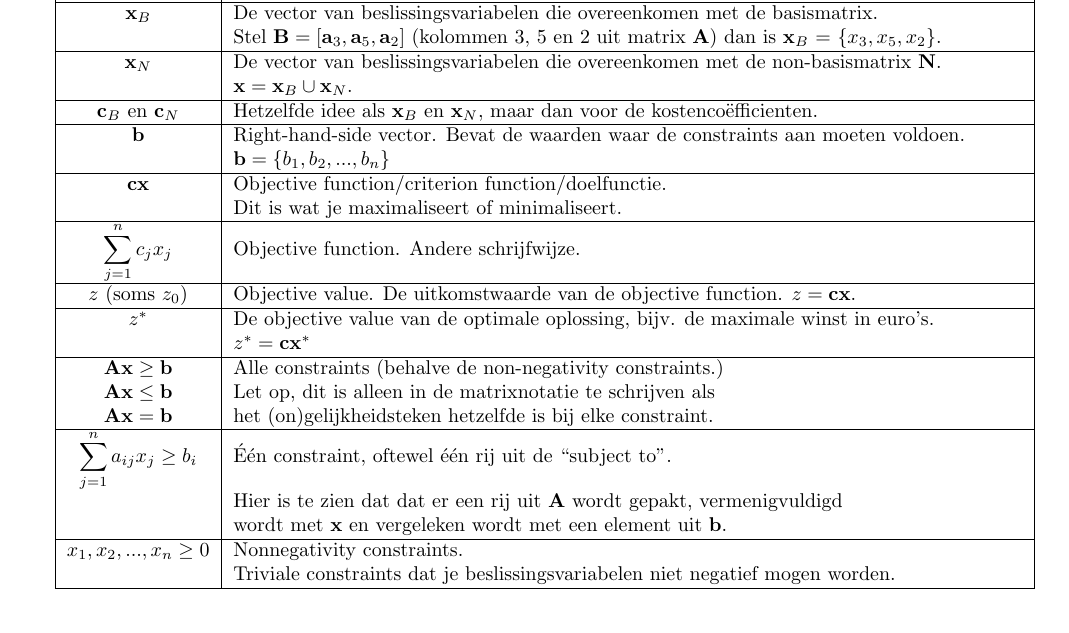
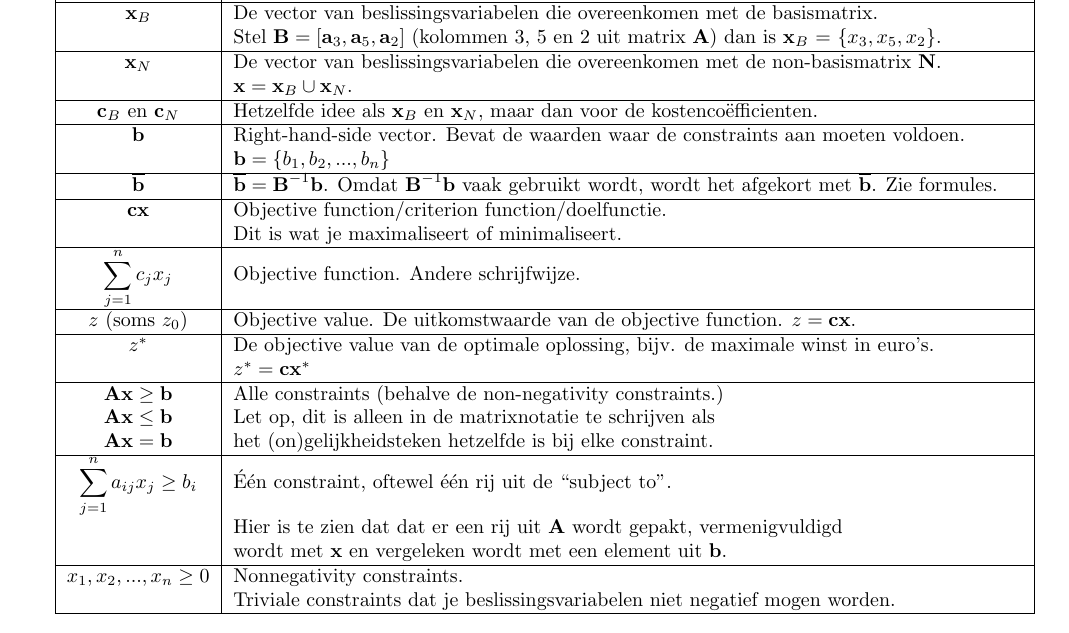
Before and after one commit to FPtje/OPT-variabelen, a LaTeX document (variabelen.tex): part of page 1 of 2, cut so that both start at the same text. Compiled offline with pdfLaTeX.

Commit message:
b streep

```diff
--- a/variabelen.tex
+++ b/variabelen.tex
@@ -55,6 +55,8 @@ $\textbf{c}_B$ en $\textbf{c}_N$ & Hetzelfde idee als $\textbf{x}_B$ en $\textbf
 \hline
 $\textbf{b}$ & Right-hand-side vector. Bevat de waarden waar de constraints aan moeten voldoen.\\
  & $\textbf{b} = \{b_1, b_2, ..., b_n\}$\\
+\hline
+$\overline{\textbf{b}}$ & $\overline{\textbf{b}} = \textbf{B}^{-1}\textbf{b}$. Omdat $\textbf{B}^{-1}\textbf{b}$ vaak gebruikt wordt, wordt het afgekort met $\overline{\textbf{b}}$. Zie formules. \\
 \hline
 $\textbf{cx}$ & Objective function/criterion function/doelfunctie. \\ & 	Dit is wat je maximaliseert of minimaliseert.\\
 \hline
```
